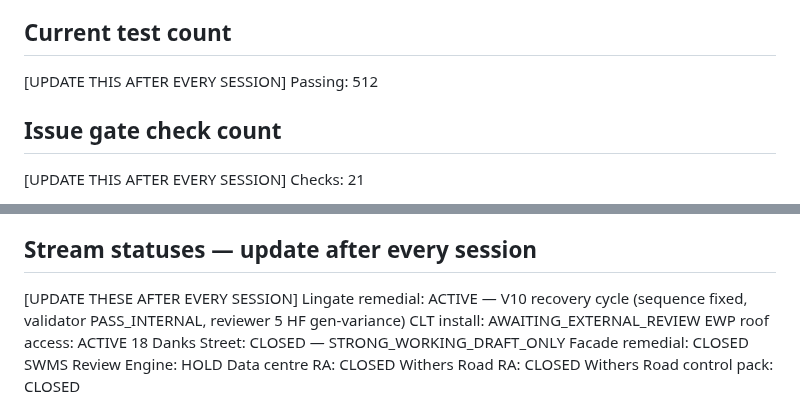
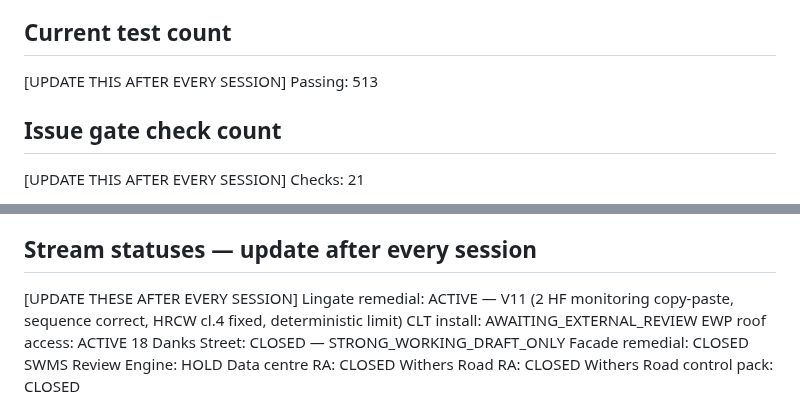
Before and after one commit to mcxl/gatekeeper, a Markdown page: SESSION_START.md, 2 parts joined by grey strips. Drawn GitHub-style.

Commit message:
docs: update SESSION_START — 513 tests, Lingate V11
Co-Authored-By: Claude Opus 4.6 (1M context) <noreply@anthropic.com>

```diff
--- a/SESSION_START.md
+++ b/SESSION_START.md
@@ -46,7 +46,7 @@ Promotion log:       src/data/promotion_log.jsonl
 
 ## Current test count
 [UPDATE THIS AFTER EVERY SESSION]
-Passing: 512
+Passing: 513
 
 ## Issue gate check count
 [UPDATE THIS AFTER EVERY SESSION]
@@ -65,7 +65,7 @@ Rule promoter:    human-approved proposals — no source mutation in v1
 
 ## Stream statuses — update after every session
 [UPDATE THESE AFTER EVERY SESSION]
-Lingate remedial:           ACTIVE — V10 recovery cycle (sequence fixed, validator PASS_INTERNAL, reviewer 5 HF gen-variance)
+Lingate remedial:           ACTIVE — V11 (2 HF monitoring copy-paste, sequence correct, HRCW cl.4 fixed, deterministic limit)
 CLT install:                AWAITING_EXTERNAL_REVIEW
 EWP roof access:            ACTIVE
 18 Danks Street:            CLOSED — STRONG_WORKING_DRAFT_ONLY
```
